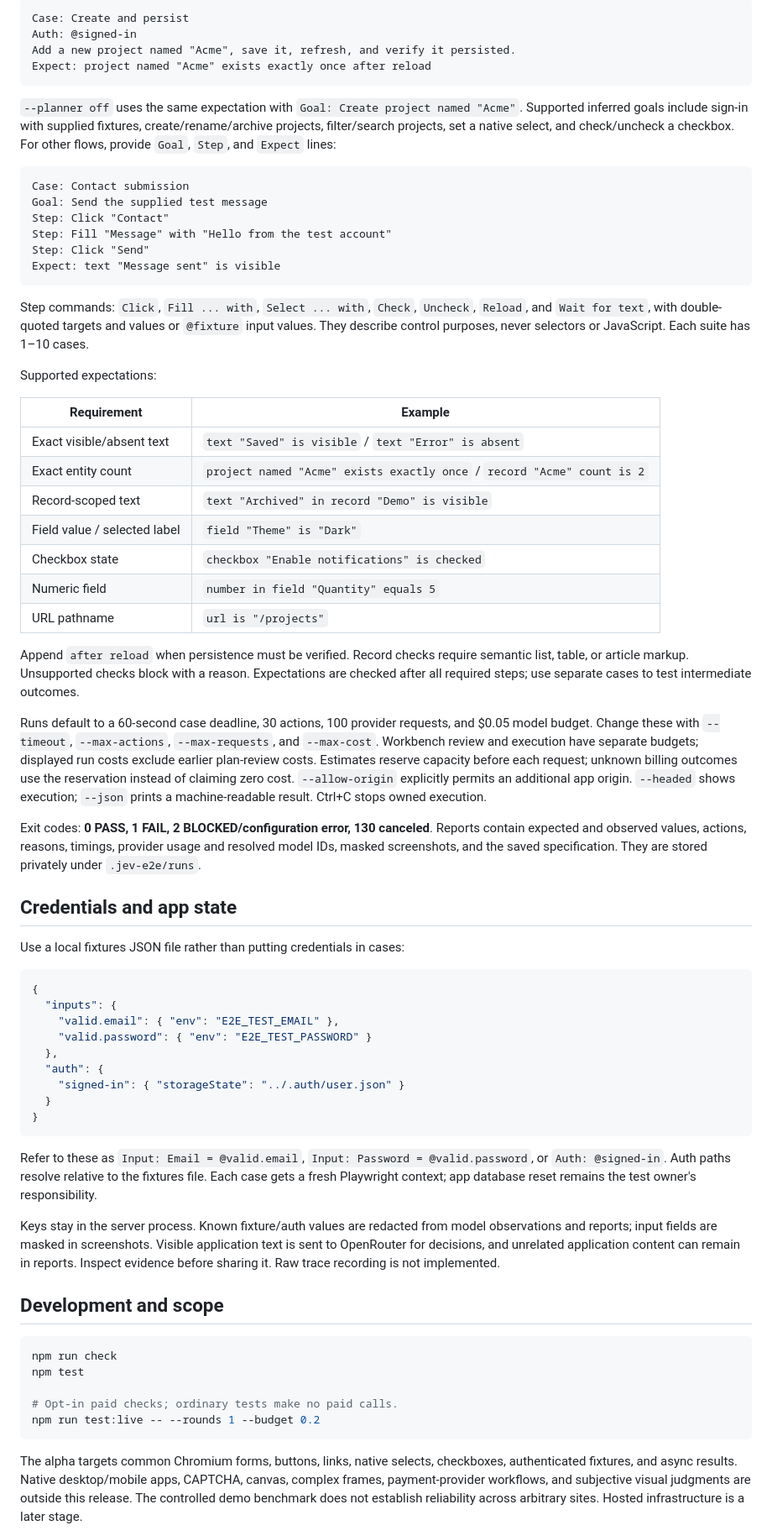
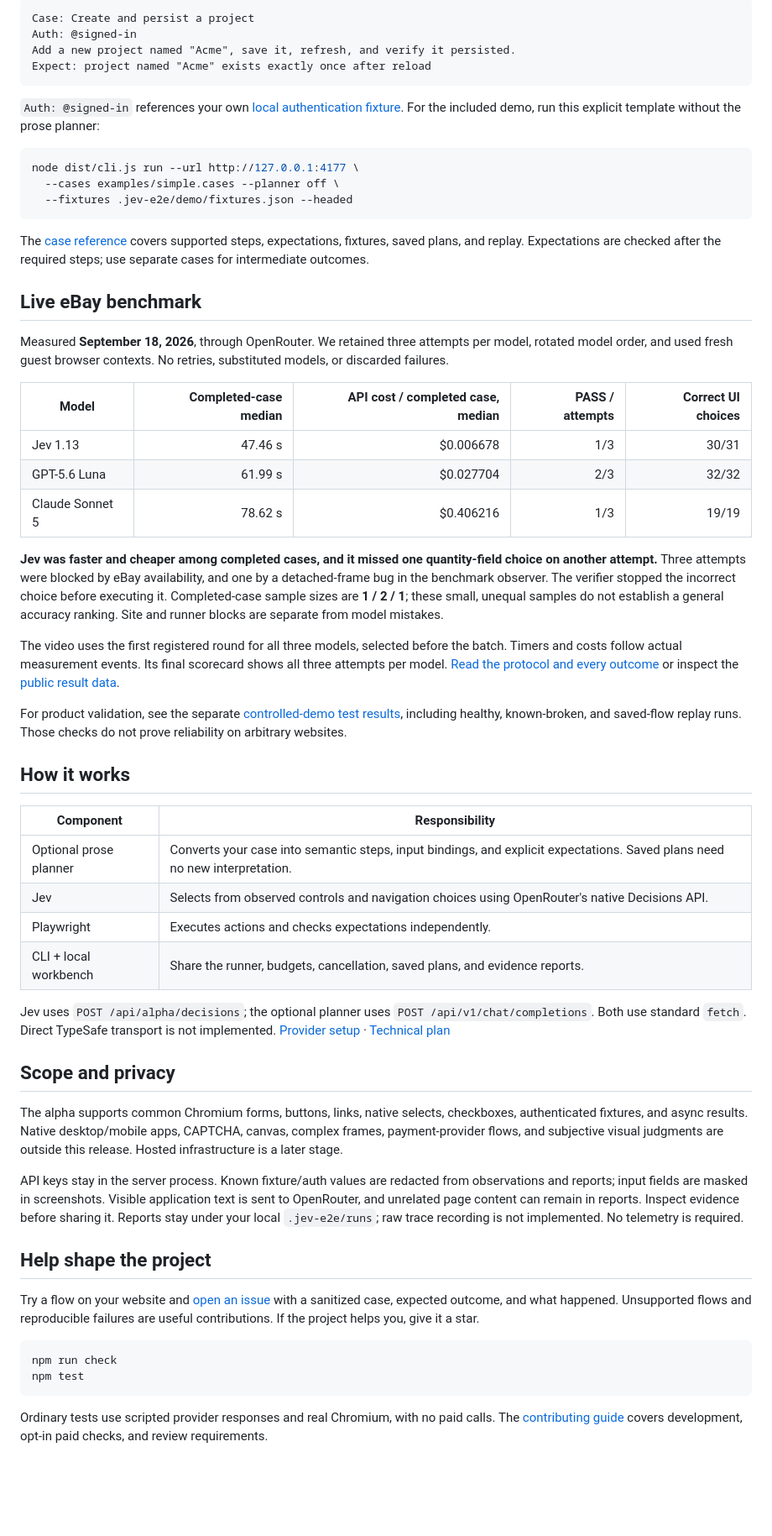
Before and after one commit to perixtar/jev-e2e, a Markdown page: README.md, the part around one of its changes. Shown at 84% size. Rendered like a GitHub page; blank space fills up the shorter version.

````diff
--- a/README.md
+++ b/README.md
@@ -62,71 +88,62 @@ Successful replay reuses observed control descriptions and rechecks every assert
 
 ```text
-Case: Create and persist
+Case: Create and persist a project
 Auth: @signed-in
 Add a new project named "Acme", save it, refresh, and verify it persisted.
 Expect: project named "Acme" exists exactly once after reload
 ```
 
-`--planner off` uses the same expectation with `Goal: Create project named "Acme"`. Supported inferred goals include sign-in with supplied fixtures, create/rename/archive projects, filter/search projects, set a native select, and check/uncheck a checkbox. For other flows, provide `Goal`, `Step`, and `Expect` lines:
+`Auth: @signed-in` references your own [local authentication fixture](docs/USAGE.md#credentials-and-app-state). For the included demo, run this explicit template without the prose planner:
 
-```text
-Case: Contact submission
-Goal: Send the supplied test message
-Step: Click "Contact"
-Step: Fill "Message" with "Hello from the test account"
-Step: Click "Send"
-Expect: text "Message sent" is visible
+```sh
+node dist/cli.js run --url http://127.0.0.1:4177 \
+  --cases examples/simple.cases --planner off \
+  --fixtures .jev-e2e/demo/fixtures.json --headed
 ```
 
-Step commands: `Click`, `Fill ... with`, `Select ... with`, `Check`, `Uncheck`, `Reload`, and `Wait for text`, with double-quoted targets and values or `@fixture` input values. They describe control purposes, never selectors or JavaScript. Each suite has 1–10 cases.
+The [case reference](docs/USAGE.md) covers supported steps, expectations, fixtures, saved plans, and replay. Expectations are checked after the required steps; use separate cases for intermediate outcomes.
 
-Supported expectations:
+## Live eBay benchmark
 
-| Requirement | Example |
+Measured **September 18, 2026**, through OpenRouter. We retained three attempts per model, rotated model order, and used fresh guest browser contexts. No retries, substituted models, or discarded failures.
+
+| Model | Completed-case median | API cost / completed case, median | PASS / attempts | Correct UI choices |
+| --- | ---: | ---: | ---: | ---: |
+| Jev 1.13 | 47.46 s | $0.006678 | 1/3 | 30/31 |
+| GPT-5.6 Luna | 61.99 s | $0.027704 | 2/3 | 32/32 |
+| Claude Sonnet 5 | 78.62 s | $0.406216 | 1/3 | 19/19 |
+
+**Jev was faster and cheaper among completed cases, and it missed one quantity-field choice on another attempt.** Three attempts were blocked by eBay availability, and one by a detached-frame bug in the benchmark observer. The verifier stopped the incorrect choice before executing it. Completed-case sample sizes are **1 / 2 / 1**; these small, unequal samples do not establish a general accuracy ranking. Site and runner blocks are separate from model mistakes.
+
+The video uses the first registered round for all three models, selected before the batch. Timers and costs follow actual measurement events. Its final scorecard shows all three attempts per model. [Read the protocol and every outcome](docs/benchmarks/ebay-2026-09-18.md) or inspect the [public result data](docs/benchmarks/ebay-2026-09-18.json).
+
+For product validation, see the separate [controlled-demo test results](TEST_RESULTS.md), including healthy, known-broken, and saved-flow replay runs. Those checks do not prove reliability on arbitrary websites.
+
+## How it works
+
+| Component | Responsibility |
 | --- | --- |
-| Exact visible/absent text | `text "Saved" is visible` / `text "Error" is absent` |
-| Exact entity count | `project named "Acme" exists exactly once` / `record "Acme" count is 2` |
-| Record-scoped text | `text "Archived" in record "Demo" is visible` |
-| Field value / selected label | `field "Theme" is "Dark"` |
-| Checkbox state | `checkbox "Enable notifications" is checked` |
-| Numeric field | `number in field "Quantity" equals 5` |
-| URL pathname | `url is "/projects"` |
+| Optional prose planner | Converts your case into semantic steps, input bindings, and explicit expectations. Saved plans need no new interpretation. |
+| Jev | Selects from observed controls and navigation choices using OpenRouter's native Decisions API. |
+| Playwright | Executes actions and checks expectations independently. |
+| CLI + local workbench | Share the runner, budgets, cancellation, saved plans, and evidence reports. |
 
-Append `after reload` when persistence must be verified. Record checks require semantic list, table, or article markup. Unsupported checks block with a reason. Expectations are checked after all required steps; use separate cases to test intermediate outcomes.
+Jev uses `POST /api/alpha/decisions`; the optional planner uses `POST /api/v1/chat/completions`. Both use standard `fetch`. Direct TypeSafe transport is not implemented. [Provider setup](OPENROUTER_SETUP.md) · [Technical plan](TECHNICAL_PLAN.md)
 
-Runs default to a 60-second case deadline, 30 actions, 100 provider requests, and $0.05 model budget. Change these with `--timeout`, `--max-actions`, `--max-requests`, and `--max-cost`. Workbench review and execution have separate budgets; displayed run costs exclude earlier plan-review costs. Estimates reserve capacity before each request; unknown billing outcomes use the reservation instead of claiming zero cost. `--allow-origin` explicitly permits an additional app origin. `--headed` shows execution; `--json` prints a machine-readable result. Ctrl+C stops owned execution.
+## Scope and privacy
 
-Exit codes: **0 PASS, 1 FAIL, 2 BLOCKED/configuration error, 130 canceled**. Reports contain expected and observed values, actions, reasons, timings, provider usage and resolved model IDs, masked screenshots, and the saved specification. They are stored privately under `.jev-e2e/runs`.
+The alpha supports common Chromium forms, buttons, links, native selects, checkboxes, authenticated fixtures, and async results. Native desktop/mobile apps, CAPTCHA, canvas, complex frames, payment-provider flows, and subjective visual judgments are outside this release. Hosted infrastructure is a later stage.
 
-## Credentials and app state
+API keys stay in the server process. Known fixture/auth values are redacted from observations and reports; input fields are masked in screenshots. Visible application text is sent to OpenRouter, and unrelated page content can remain in reports. Inspect evidence before sharing it. Reports stay under your local `.jev-e2e/runs`; raw trace recording is not implemented. No telemetry is required.
 
-Use a local fixtures JSON file rather than putting credentials in cases:
+## Help shape the project
 
-```json
-{
-  "inputs": {
-    "valid.email": { "env": "E2E_TEST_EMAIL" },
-    "valid.password": { "env": "E2E_TEST_PASSWORD" }
-  },
-  "auth": {
-    "signed-in": { "storageState": "../.auth/user.json" }
-  }
-}
-```
-
-Refer to these as `Input: Email = @valid.email`, `Input: Password = @valid.password`, or `Auth: @signed-in`. Auth paths resolve relative to the fixtures file. Each case gets a fresh Playwright context; app database reset remains the test owner's responsibility.
-
-Keys stay in the server process. Known fixture/auth values are redacted from model observations and reports; input fields are masked in screenshots. Visible application text is sent to OpenRouter for decisions, and unrelated application content can remain in reports. Inspect evidence before sharing it. Raw trace recording is not implemented.
-
-## Development and scope
+Try a flow on your website and [open an issue](https://github.com/perixtar/jev-e2e/issues/new) with a sanitized case, expected outcome, and what happened. Unsupported flows and reproducible failures are useful contributions. If the project helps you, give it a star.
 
 ```sh
 npm run check
 npm test
-
-# Opt-in paid checks; ordinary tests make no paid calls.
-npm run test:live -- --rounds 1 --budget 0.2
 ```
 
-The alpha targets common Chromium forms, buttons, links, native selects, checkboxes, authenticated fixtures, and async results. Native desktop/mobile apps, CAPTCHA, canvas, complex frames, payment-provider workflows, and subjective visual judgments are outside this release. The controlled demo benchmark does not establish reliability across arbitrary sites. Hosted infrastructure is a later stage.
+Ordinary tests use scripted provider responses and real Chromium, with no paid calls. The [contributing guide](CONTRIBUTING.md) covers development, opt-in paid checks, and review requirements.
 
````
Also changed, not shown: other parts of README.md (+62 -48 lines).
